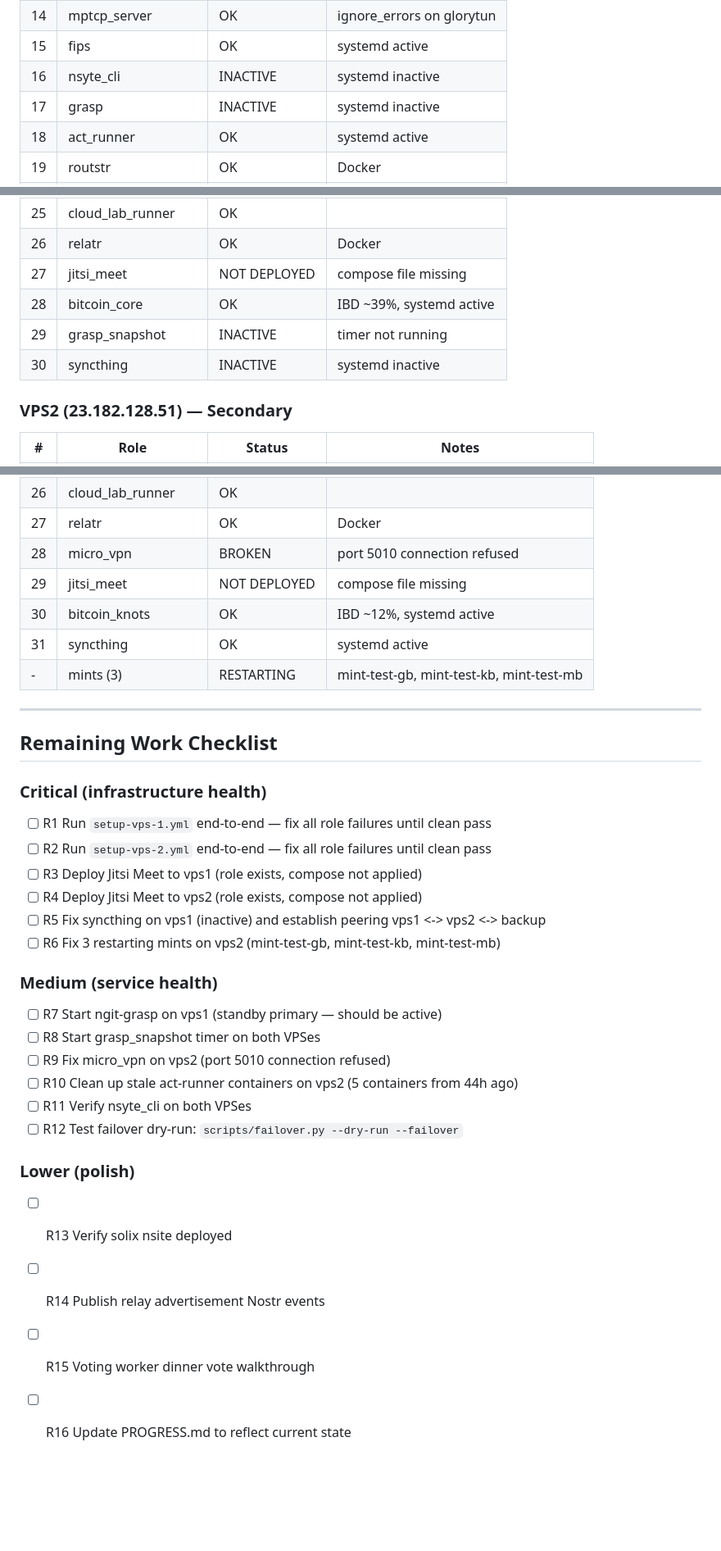
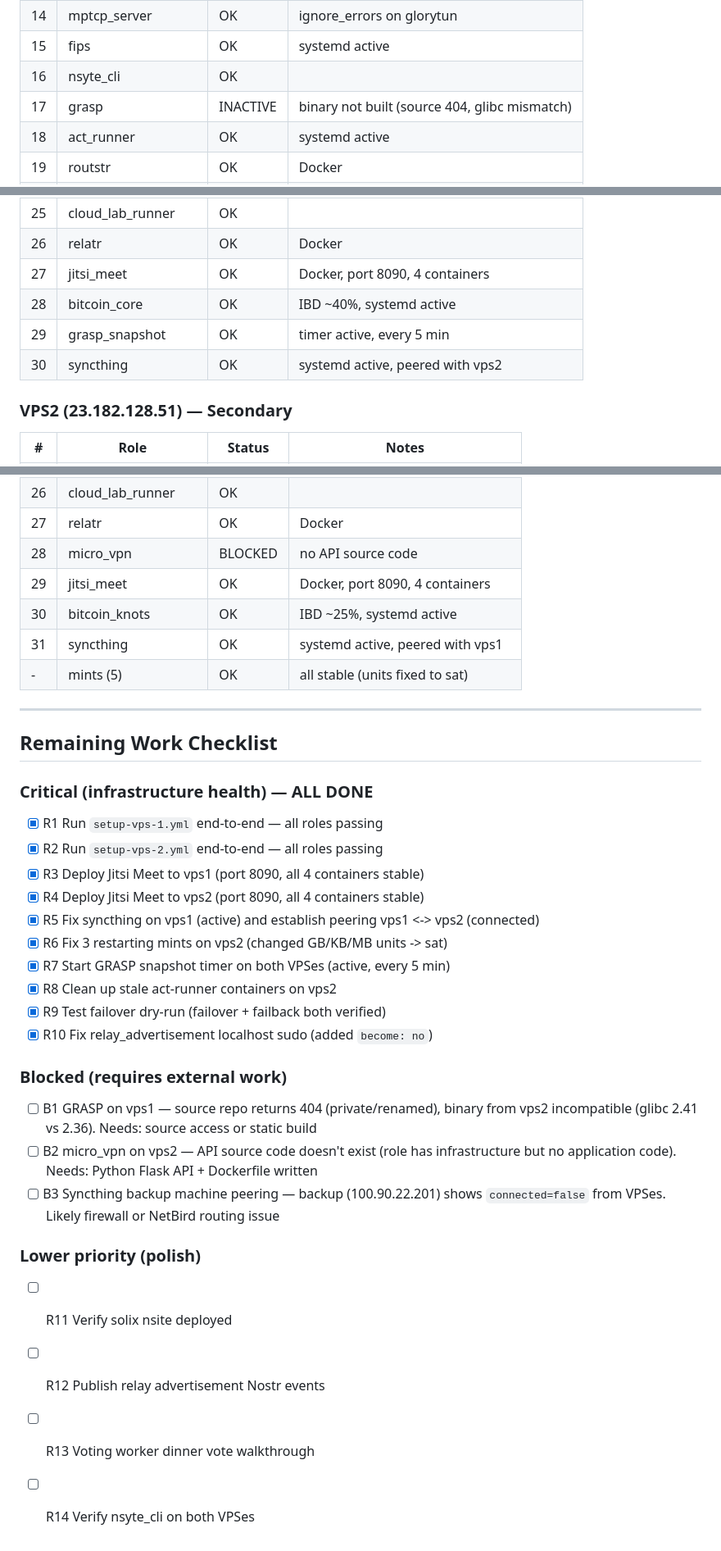
Before and after one commit to OpenTollGate/tollgate-infrastructure-kit, a Markdown page: PLAN-dual-vps-failover.md, 3 parts joined by grey strips. Shown at 82% size. Drawn GitHub-style; blank space fills up the shorter version.

Commit message:
docs: update PLAN with final deployment status

```diff
--- a/PLAN-dual-vps-failover.md
+++ b/PLAN-dual-vps-failover.md
@@ -257,8 +257,8 @@ Run manually: `scripts/failover.py --failback`
 | 13 | mint_operator_proxy | OK | health check accepts 401 |
 | 14 | mptcp_server | OK | ignore_errors on glorytun |
 | 15 | fips | OK | systemd active |
-| 16 | nsyte_cli | INACTIVE | systemd inactive |
-| 17 | grasp | INACTIVE | systemd inactive |
+| 16 | nsyte_cli | OK | |
+| 17 | grasp | INACTIVE | binary not built (source 404, glibc mismatch) |
 | 18 | act_runner | OK | systemd active |
 | 19 | routstr | OK | Docker |
 | 20 | auditable_voting | OK | |
@@ -268,10 +268,10 @@ Run manually: `scripts/failover.py --failback`
 | 24 | grasp_mirror | OK | |
 | 25 | cloud_lab_runner | OK | |
 | 26 | relatr | OK | Docker |
-| 27 | jitsi_meet | NOT DEPLOYED | compose file missing |
-| 28 | bitcoin_core | OK | IBD ~39%, systemd active |
-| 29 | grasp_snapshot | INACTIVE | timer not running |
-| 30 | syncthing | INACTIVE | systemd inactive |
+| 27 | jitsi_meet | OK | Docker, port 8090, 4 containers |
+| 28 | bitcoin_core | OK | IBD ~40%, systemd active |
+| 29 | grasp_snapshot | OK | timer active, every 5 min |
+| 30 | syncthing | OK | systemd active, peered with vps2 |
 
 ### VPS2 (23.182.128.51) — Secondary
 
@@ -304,37 +304,38 @@ Run manually: `scripts/failover.py --failback`
 | 25 | grasp_mirror | OK | |
 | 26 | cloud_lab_runner | OK | |
 | 27 | relatr | OK | Docker |
-| 28 | micro_vpn | BROKEN | port 5010 connection refused |
-| 29 | jitsi_meet | NOT DEPLOYED | compose file missing |
-| 30 | bitcoin_knots | OK | IBD ~12%, systemd active |
-| 31 | syncthing | OK | systemd active |
-| - | mints (3) | RESTARTING | mint-test-gb, mint-test-kb, mint-test-mb |
+| 28 | micro_vpn | BLOCKED | no API source code |
+| 29 | jitsi_meet | OK | Docker, port 8090, 4 containers |
+| 30 | bitcoin_knots | OK | IBD ~25%, systemd active |
+| 31 | syncthing | OK | systemd active, peered with vps1 |
+| - | mints (5) | OK | all stable (units fixed to sat) |
 
 ---
 
 ## Remaining Work Checklist
 
-### Critical (infrastructure health)
+### Critical (infrastructure health) — ALL DONE
 
-- [ ] R1 Run `setup-vps-1.yml` end-to-end — fix all role failures until clean pass
-- [ ] R2 Run `setup-vps-2.yml` end-to-end — fix all role failures until clean pass
-- [ ] R3 Deploy Jitsi Meet to vps1 (role exists, compose not applied)
-- [ ] R4 Deploy Jitsi Meet to vps2 (role exists, compose not applied)
-- [ ] R5 Fix syncthing on vps1 (inactive) and establish peering vps1 <-> vps2 <-> backup
-- [ ] R6 Fix 3 restarting mints on vps2 (mint-test-gb, mint-test-kb, mint-test-mb)
+- [x] R1 Run `setup-vps-1.yml` end-to-end — all roles passing
+- [x] R2 Run `setup-vps-2.yml` end-to-end — all roles passing
+- [x] R3 Deploy Jitsi Meet to vps1 (port 8090, all 4 containers stable)
+- [x] R4 Deploy Jitsi Meet to vps2 (port 8090, all 4 containers stable)
+- [x] R5 Fix syncthing on vps1 (active) and establish peering vps1 <-> vps2 (connected)
+- [x] R6 Fix 3 restarting mints on vps2 (changed GB/KB/MB units -> sat)
+- [x] R7 Start GRASP snapshot timer on both VPSes (active, every 5 min)
+- [x] R8 Clean up stale act-runner containers on vps2
+- [x] R9 Test failover dry-run (failover + failback both verified)
+- [x] R10 Fix relay_advertisement localhost sudo (added `become: no`)
 
-### Medium (service health)
+### Blocked (requires external work)
 
-- [ ] R7 Start ngit-grasp on vps1 (standby primary — should be active)
-- [ ] R8 Start grasp_snapshot timer on both VPSes
-- [ ] R9 Fix micro_vpn on vps2 (port 5010 connection refused)
-- [ ] R10 Clean up stale act-runner containers on vps2 (5 containers from 44h ago)
-- [ ] R11 Verify nsyte_cli on both VPSes
-- [ ] R12 Test failover dry-run: `scripts/failover.py --dry-run --failover`
+- [ ] B1 GRASP on vps1 — source repo returns 404 (private/renamed), binary from vps2 incompatible (glibc 2.41 vs 2.36). Needs: source access or static build
+- [ ] B2 micro_vpn on vps2 — API source code doesn't exist (role has infrastructure but no application code). Needs: Python Flask API + Dockerfile written
+- [ ] B3 Syncthing backup machine peering — backup (100.90.22.201) shows `connected=false` from VPSes. Likely firewall or NetBird routing issue
 
-### Lower (polish)
+### Lower priority (polish)
 
-- [ ] R13 Verify solix nsite deployed
-- [ ] R14 Publish relay advertisement Nostr events
-- [ ] R15 Voting worker dinner vote walkthrough
-- [ ] R16 Update PROGRESS.md to reflect current state
+- [ ] R11 Verify solix nsite deployed
+- [ ] R12 Publish relay advertisement Nostr events
+- [ ] R13 Voting worker dinner vote walkthrough
+- [ ] R14 Verify nsyte_cli on both VPSes
```
